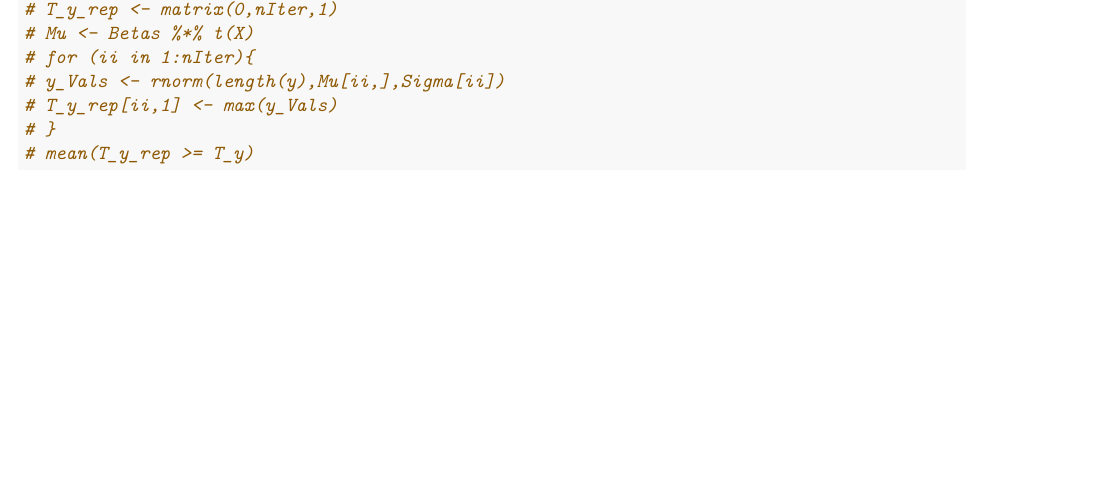
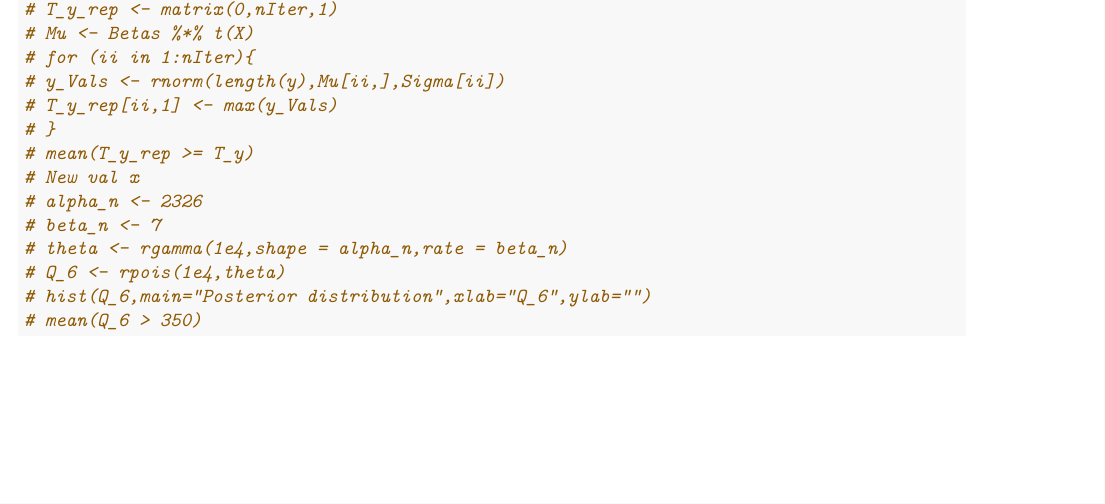
Before and after one commit to Elmahi92/Bayes-Stats, an R Markdown document (Lab1/Bayesian Learning Lab 1.Rmd): part of page 14 of 14, cut so that both start at the same text. Rendered offline with R 4.5, knitr and Pandoc, then LaTeX, with nearby package versions; code that draws random numbers runs with fixed seeds of ours; some code elsewhere in the file could not run offline.

Commit message:
adding new val x

````diff
--- a/Lab1/Bayesian Learning Lab 1.Rmd
+++ b/Lab1/Bayesian Learning Lab 1.Rmd
@@ -372,6 +372,13 @@ plt
 # T_y_rep[ii,1] <- max(y_Vals)
 # }
 # mean(T_y_rep >= T_y)
+# New val x
+# alpha_n <- 2326
+# beta_n <- 7
+# theta <- rgamma(1e4,shape = alpha_n,rate = beta_n)
+# Q_6 <- rpois(1e4,theta)
+# hist(Q_6,main="Posterior distribution",xlab="Q_6",ylab="")
+# mean(Q_6 > 350)
 ```
 
 
````
